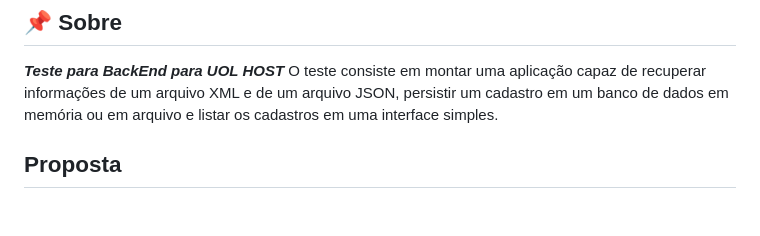
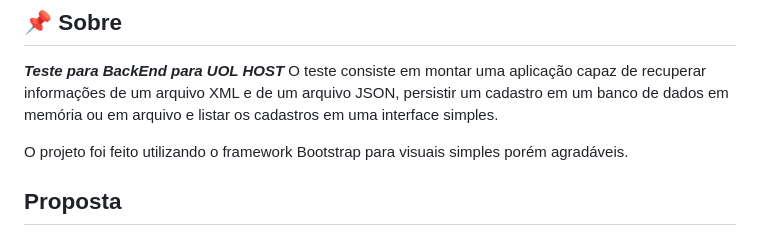
Before and after one commit to CordeiroLucas/desafio-uol-host, a Markdown page: readme.md, the part around the change. Rendered like a GitHub page; blank space fills up the shorter version.

Commit message:
docs: Readme Update

```diff
--- a/readme.md
+++ b/readme.md
@@ -4,6 +4,8 @@
 
 ***Teste para BackEnd para UOL HOST***
 O teste consiste em montar uma aplicação capaz de recuperar informações de um arquivo XML e de um arquivo JSON, persistir um cadastro em um banco de dados em memória ou em arquivo e listar os cadastros em uma interface simples.
+
+O projeto foi feito utilizando o framework Bootstrap para visuais simples porém agradáveis.
 
 ## Proposta
 O 'novo' sistema de cadastro de jogadores do UOL precisa de uma nova cara! Isso porque a área de lazer da empresa definiu que todo jogador deverá ter um codinome. A proposta foi um sucesso e muitos candidatos se inscreveram, por isso a área de lazer acabou restringindo os codinomes em duas listas distintas: "Os Vingadores" e "A Liga da Justiça".
```
